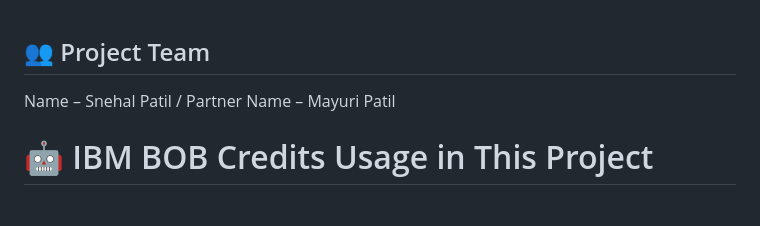
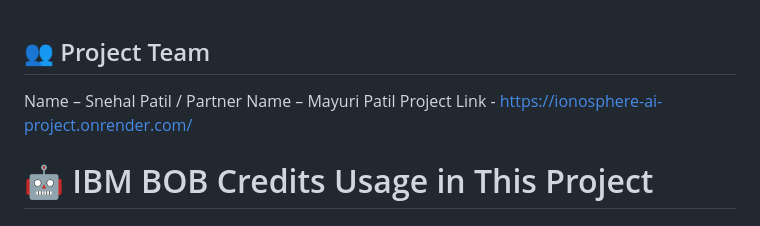
Before and after one commit to SnehalPatil26/Ionosphere-AI, a Markdown page: README.md, the part around the change. Rendered like a GitHub page.

```diff
--- a/README.md
+++ b/README.md
@@ -1,6 +1,6 @@
 ## 👥 Project Team
 Name – Snehal Patil / Partner Name – Mayuri Patil
-
+Project Link -  https://ionosphere-ai-project.onrender.com/
 # 🤖 IBM BOB Credits Usage in This Project
 
 ## IBM BOB Contribution
```
